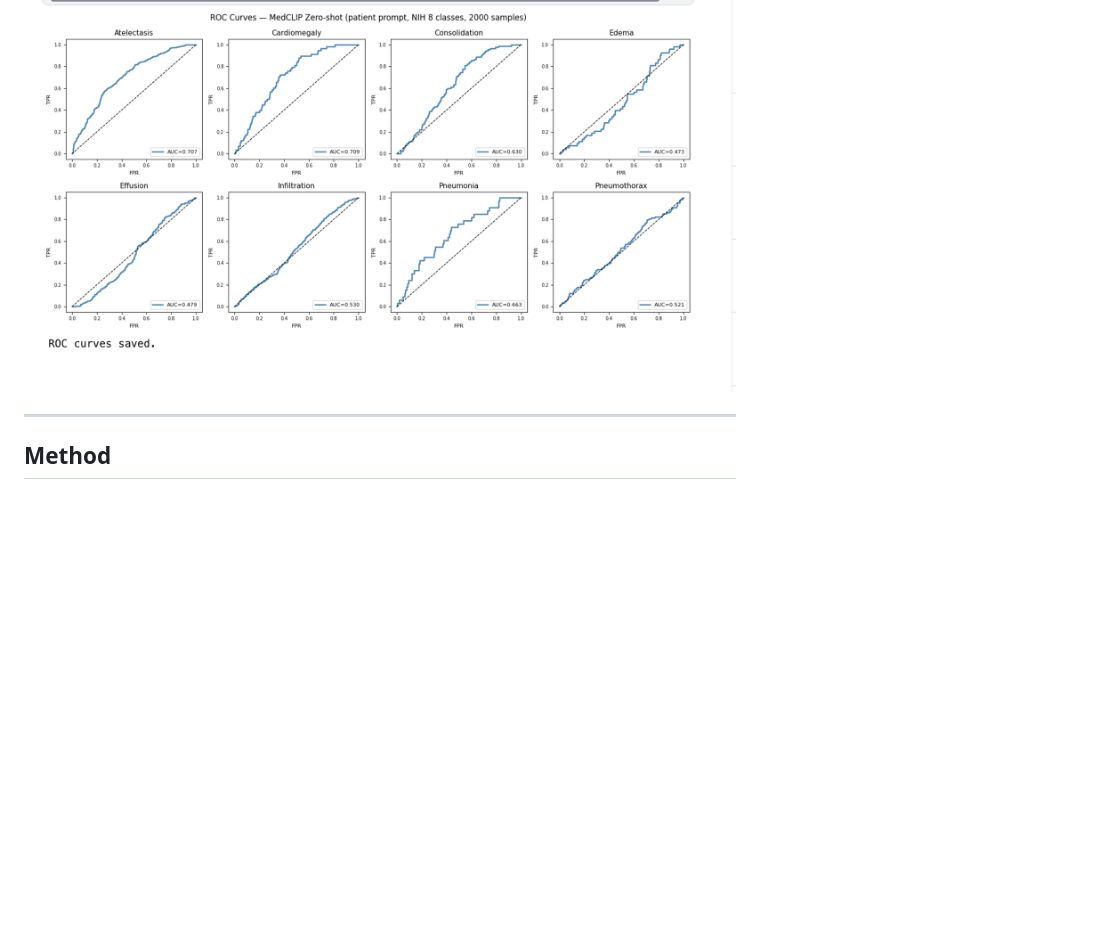
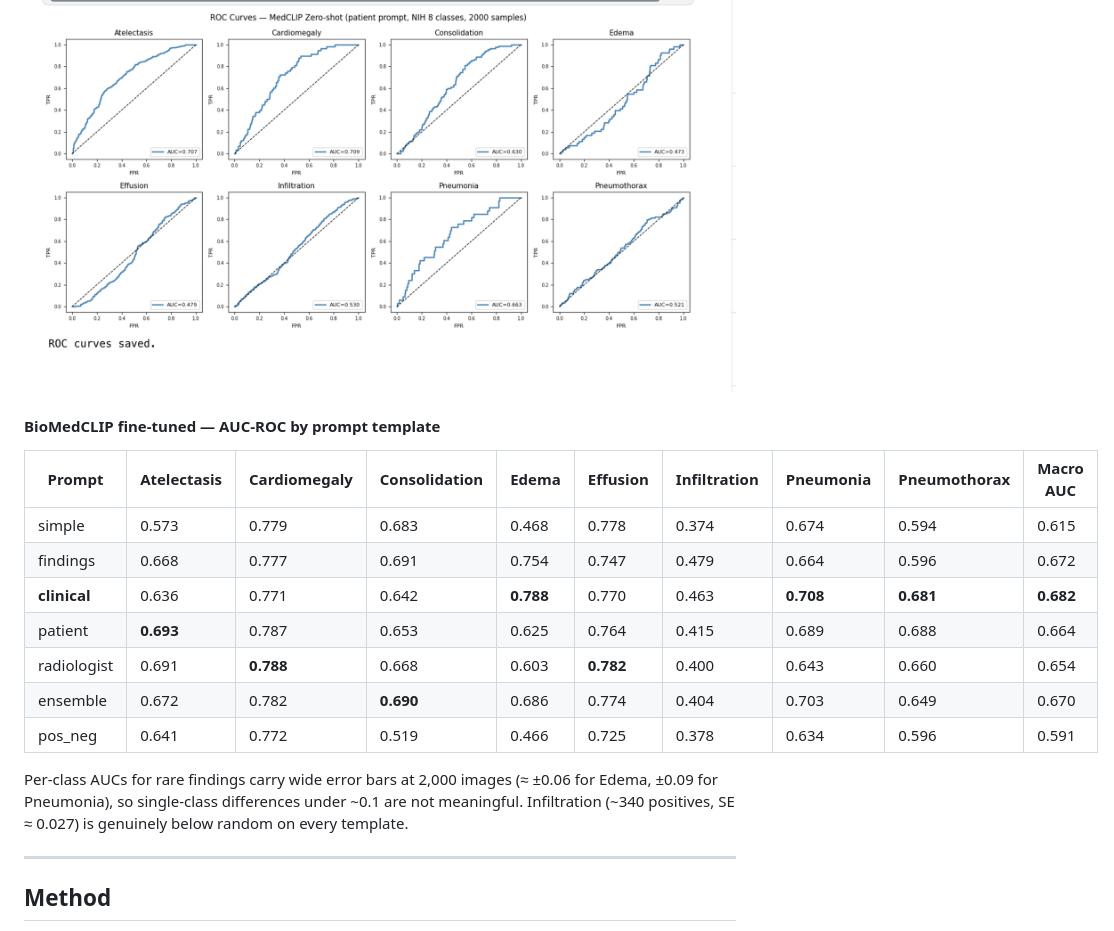
Before and after one commit to maxzhang646/medical-clip, a Markdown page: README.md, the part around one of its changes. GitHub-like rendering; blank space fills up the shorter version.

```diff
--- a/README.md
+++ b/README.md
@@ -57,5 +84,21 @@ AUC-ROC by prompt template across 8 disease classes:
 
 ![ROC Curves](figures/roc_curves.png)
+
+#### BioMedCLIP fine-tuned — AUC-ROC by prompt template
+
+| Prompt | Atelectasis | Cardiomegaly | Consolidation | Edema | Effusion | Infiltration | Pneumonia | Pneumothorax | **Macro AUC** |
+|--------|-------------|--------------|---------------|-------|----------|--------------|-----------|--------------|---------------|
+| simple | 0.573 | 0.779 | 0.683 | 0.468 | 0.778 | 0.374 | 0.674 | 0.594 | 0.615 |
+| findings | 0.668 | 0.777 | 0.691 | 0.754 | 0.747 | 0.479 | 0.664 | 0.596 | 0.672 |
+| **clinical** | 0.636 | 0.771 | 0.642 | **0.788** | 0.770 | 0.463 | **0.708** | **0.681** | **0.682** |
+| patient | **0.693** | 0.787 | 0.653 | 0.625 | 0.764 | 0.415 | 0.689 | 0.688 | 0.664 |
+| radiologist | 0.691 | **0.788** | 0.668 | 0.603 | **0.782** | 0.400 | 0.643 | 0.660 | 0.654 |
+| ensemble | 0.672 | 0.782 | **0.690** | 0.686 | 0.774 | 0.404 | 0.703 | 0.649 | 0.670 |
+| pos_neg | 0.641 | 0.772 | 0.519 | 0.466 | 0.725 | 0.378 | 0.634 | 0.596 | 0.591 |
+
+Per-class AUCs for rare findings carry wide error bars at 2,000 images (≈ ±0.06 for Edema, ±0.09 for
+Pneumonia), so single-class differences under ~0.1 are not meaningful. Infiltration (~340 positives,
+SE ≈ 0.027) is genuinely below random on every template.
 
 ---
 
```
Also changed, not shown: other parts of README.md (+38 -11 lines).
